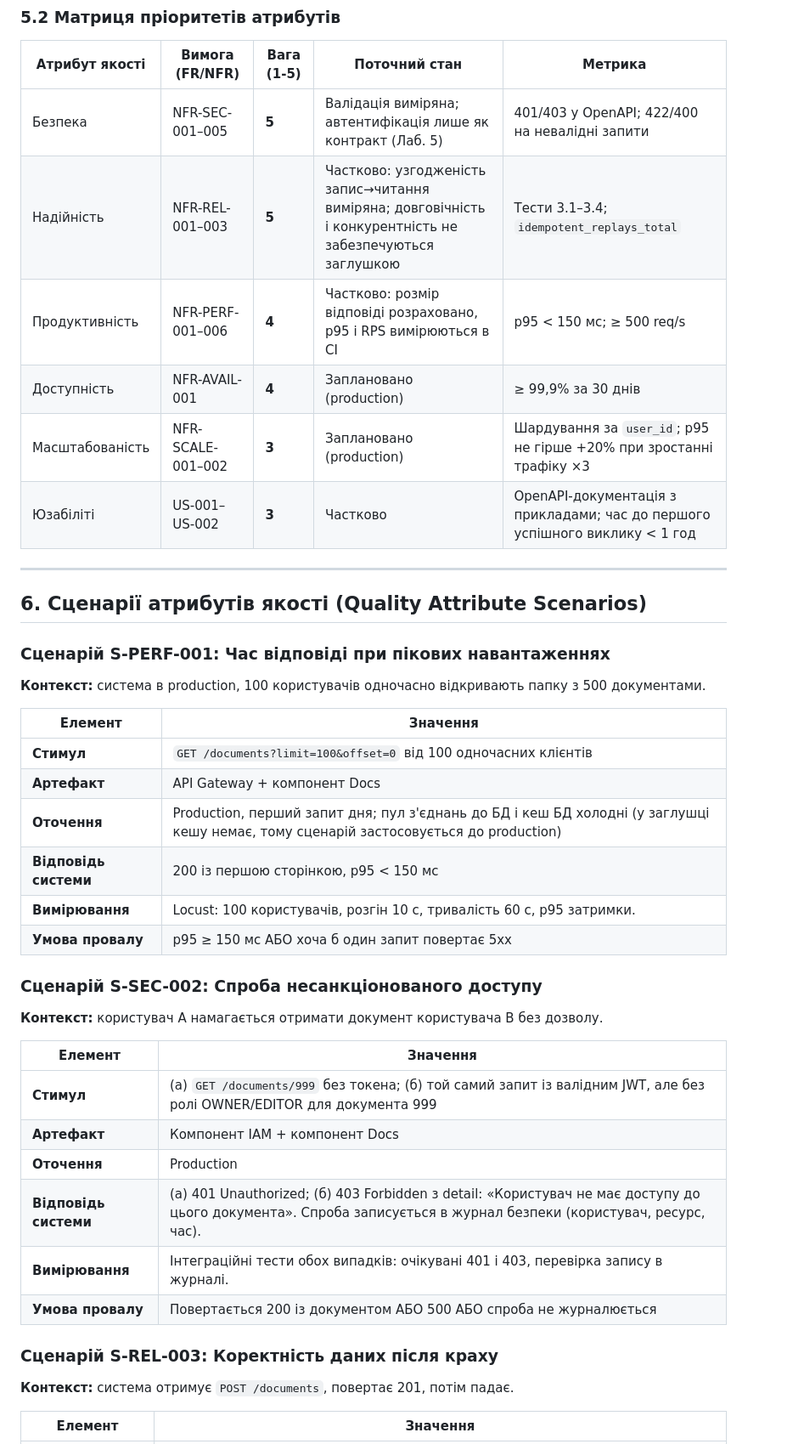
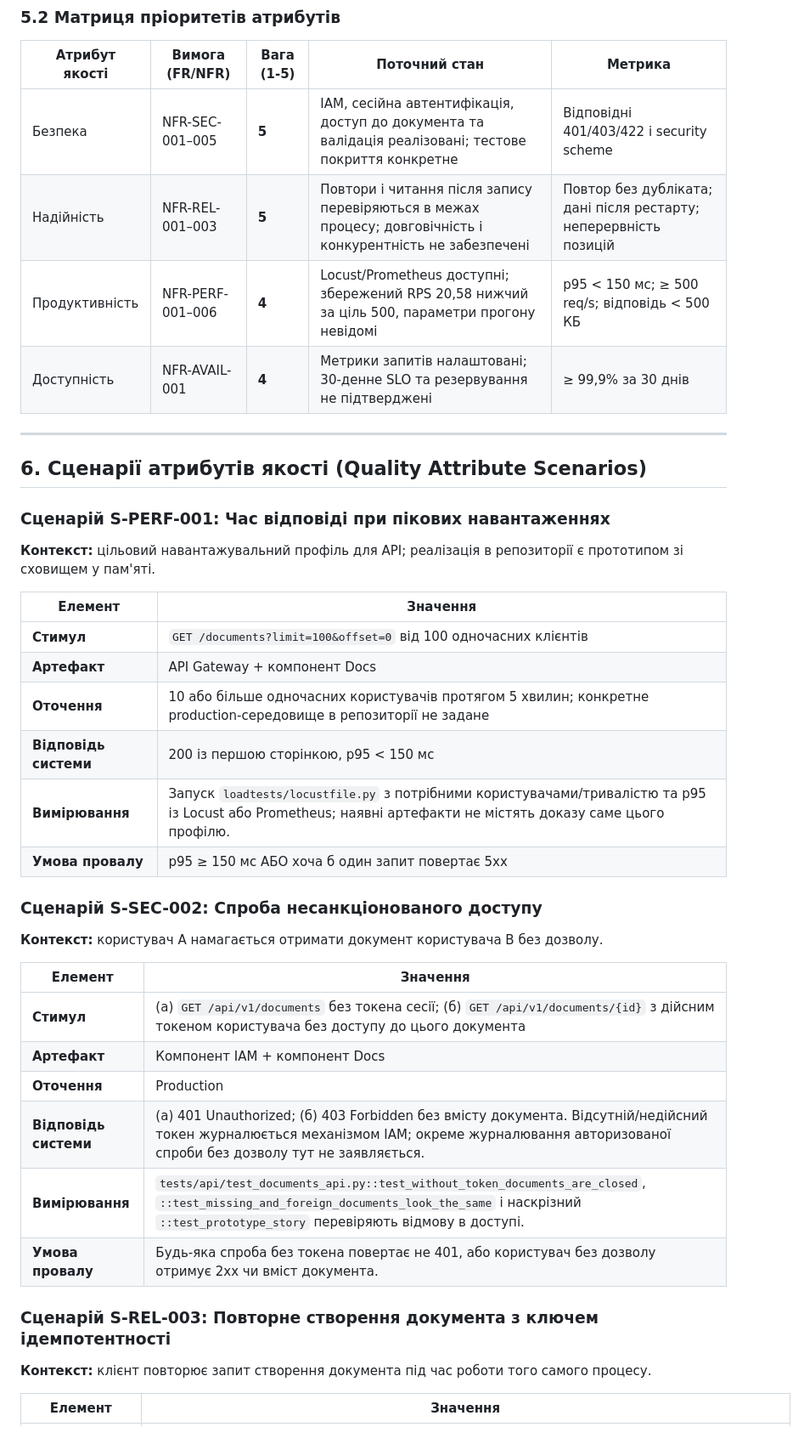
Before and after one commit to ukma-fin-ssdm-2026/noproblem, a Markdown page: docs/api/quality-attributes.md, the part around one of its changes. Shown at 85% size. Drawn GitHub-style.

Commit message:
Corrected quality attributes and validation report accordingly to notices to Lab04

```diff
--- a/docs/api/quality-attributes.md
+++ b/docs/api/quality-attributes.md
@@ -134,12 +132,10 @@
 
 | Атрибут якості | Вимога (FR/NFR) | Вага (1-5) | Поточний стан | Метрика |
 |---|---|---|---|---|
-| Безпека | NFR-SEC-001–005 | **5** | Валідація виміряна; автентифікація лише як контракт (Лаб. 5) | 401/403 у OpenAPI; 422/400 на невалідні запити |
-| Надійність | NFR-REL-001–003 | **5** | Частково: узгодженість запис→читання виміряна; довговічність і конкурентність не забезпечуються заглушкою | Тести 3.1–3.4; `idempotent_replays_total` |
-| Продуктивність | NFR-PERF-001–006 | **4** | Частково: розмір відповіді розраховано, p95 і RPS вимірюються в CI | p95 < 150 мс; ≥ 500 req/s |
-| Доступність | NFR-AVAIL-001 | **4** | Заплановано (production) | ≥ 99,9% за 30 днів |
-| Масштабованість | NFR-SCALE-001–002 | **3** | Заплановано (production) | Шардування за `user_id`; p95 не гірше +20% при зростанні трафіку ×3 |
-| Юзабіліті | US-001–US-002 | **3** | Частково | OpenAPI-документація з прикладами; час до першого успішного виклику < 1 год |
+| Безпека | NFR-SEC-001–005 | **5** | IAM, сесійна автентифікація, доступ до документа та валідація реалізовані; тестове покриття конкретне | Відповідні 401/403/422 і security scheme |
+| Надійність | NFR-REL-001–003 | **5** | Повтори і читання після запису перевіряються в межах процесу; довговічність і конкурентність не забезпечені | Повтор без дубліката; дані після рестарту; неперервність позицій |
+| Продуктивність | NFR-PERF-001–006 | **4** | Locust/Prometheus доступні; збережений RPS 20,58 нижчий за ціль 500, параметри прогону невідомі | p95 < 150 мс; ≥ 500 req/s; відповідь < 500 КБ |
+| Доступність | NFR-AVAIL-001 | **4** | Метрики запитів налаштовані; 30-денне SLO та резервування не підтверджені | ≥ 99,9% за 30 днів |
 
 ---
 
@@ -147,15 +143,15 @@
 
 ### Сценарій S-PERF-001: Час відповіді при пікових навантаженнях
 
-**Контекст:** система в production, 100 користувачів одночасно відкривають папку з 500 документами.
+**Контекст:** цільовий навантажувальний профіль для API; реалізація в репозиторії є прототипом зі сховищем у пам'яті.
 
 | Елемент | Значення |
 |---------|----------|
 | **Стимул** | `GET /documents?limit=100&offset=0` від 100 одночасних клієнтів |
 | **Артефакт** | API Gateway + компонент Docs |
-| **Оточення** | Production, перший запит дня; пул з'єднань до БД і кеш БД холодні (у заглушці кешу немає, тому сценарій застосовується до production) |
+| **Оточення** | 10 або більше одночасних користувачів протягом 5 хвилин; конкретне production-середовище в репозиторії не задане |
 | **Відповідь системи** | 200 із першою сторінкою, p95 < 150 мс |
-| **Вимірювання** | Locust: 100 користувачів, розгін 10 с, тривалість 60 с, p95 затримки. |
+| **Вимірювання** | Запуск `loadtests/locustfile.py` з потрібними користувачами/тривалістю та p95 із Locust або Prometheus; наявні артефакти не містять доказу саме цього профілю. |
 | **Умова провалу** | p95 ≥ 150 мс АБО хоча б один запит повертає 5xx |
 
 ### Сценарій S-SEC-002: Спроба несанкціонованого доступу
@@ -164,16 +160,16 @@
 
 | Елемент | Значення |
 |---------|----------|
-| **Стимул** | (а) `GET /documents/999` без токена; (б) той самий запит із валідним JWT, але без ролі OWNER/EDITOR для документа 999 |
+| **Стимул** | (а) `GET /api/v1/documents` без токена сесії; (б) `GET /api/v1/documents/{id}` з дійсним токеном користувача без доступу до цього документа |
 | **Артефакт** | Компонент IAM + компонент Docs |
 | **Оточення** | Production |
-| **Відповідь системи** | (а) 401 Unauthorized; (б) 403 Forbidden з detail: «Користувач не має доступу до цього документа». Спроба записується в журнал безпеки (користувач, ресурс, час). |
-| **Вимірювання** | Інтеграційні тести обох випадків: очікувані 401 і 403, перевірка запису в журналі. |
-| **Умова провалу** | Повертається 200 із документом АБО 500 АБО спроба не журналюється |
+| **Відповідь системи** | (а) 401 Unauthorized; (б) 403 Forbidden без вмісту документа. Відсутній/недійсний токен журналюється механізмом IAM; окреме журналювання авторизованої спроби без дозволу тут не заявляється. |
+| **Вимірювання** | `tests/api/test_documents_api.py::test_without_token_documents_are_closed`, `::test_missing_and_foreign_documents_look_the_same` і наскрізний `::test_prototype_story` перевіряють відмову в доступі. |
+| **Умова провалу** | Будь-яка спроба без токена повертає не 401, або користувач без дозволу отримує 2xx чи вміст документа. |
 
-### Сценарій S-REL-003: Коректність даних після краху
+### Сценарій S-REL-003: Повторне створення документа з ключем ідемпотентності
 
-**Контекст:** система отримує `POST /documents`, повертає 201, потім падає.
+**Контекст:** клієнт повторює запит створення документа під час роботи того самого процесу.
 
 | Елемент | Значення |
 |---------|----------|
```
Also changed, not shown: other parts of docs/api/quality-attributes.md (+44 -46 lines), docs/api/validation-report.md (+110 -110 lines).
